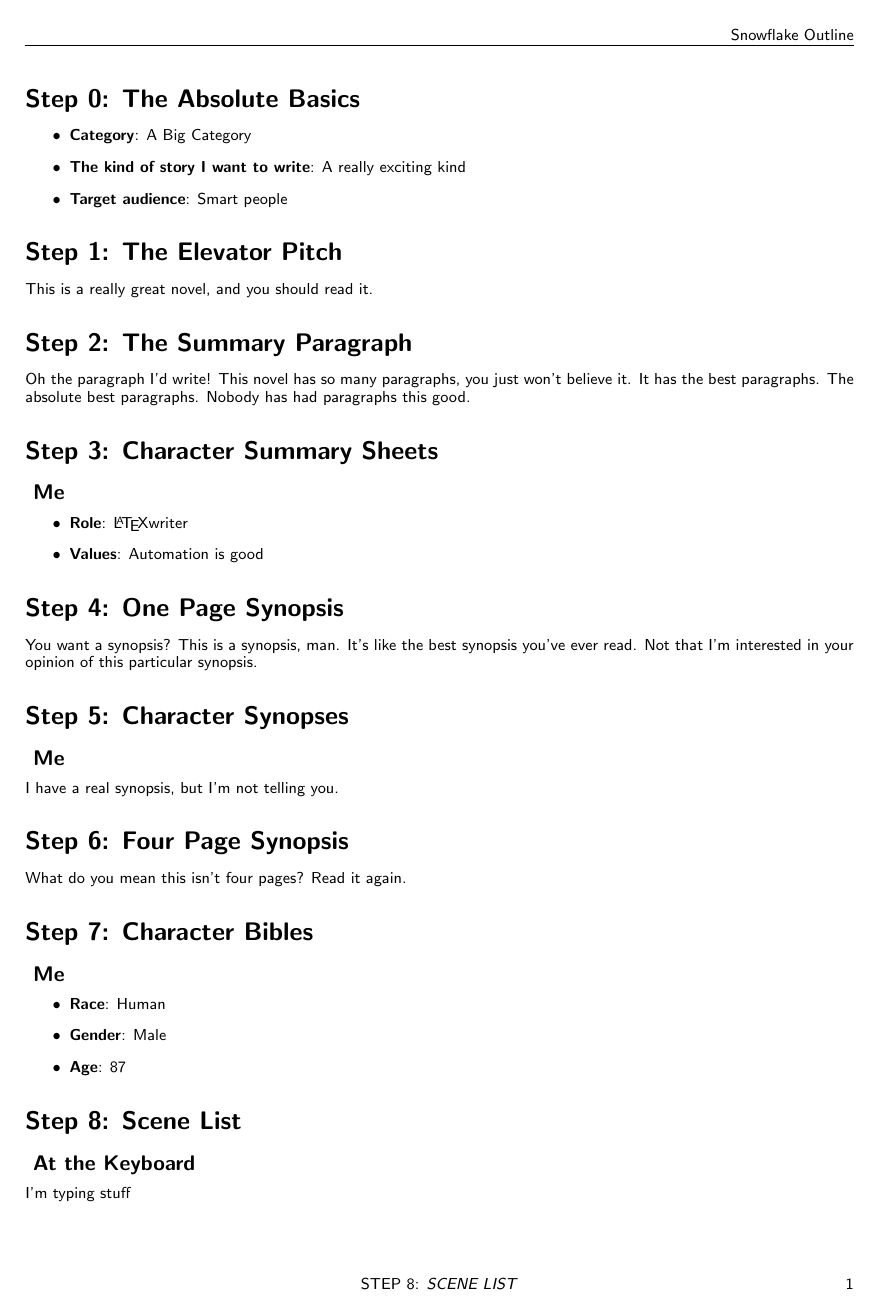
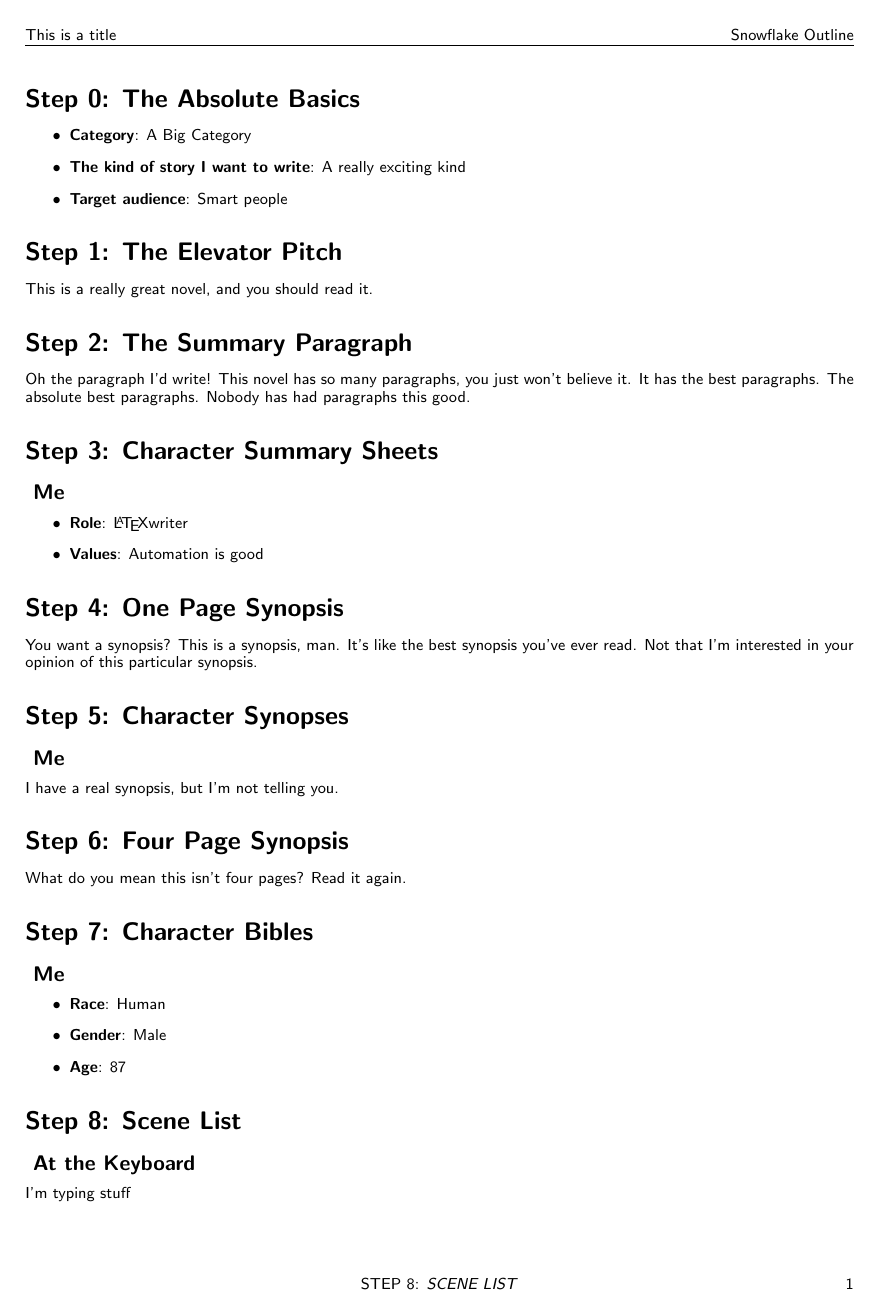
Before and after one commit to derekwyatt/snowflake, a LaTeX document (test.tex): page 1 of 2. Compiled offline with pdfLaTeX.

Commit message:
oops... forgot that title has to be defined

```diff
--- a/test.tex
+++ b/test.tex
@@ -1,6 +1,6 @@
 \documentclass{snowflake}
 
-% \title{The Malevolent Realm and the Legacy of the Stone}
+\title{This is a title}
 \category{A Big Category}
 \kind{A really exciting kind}
 \audience{Smart people}
```
